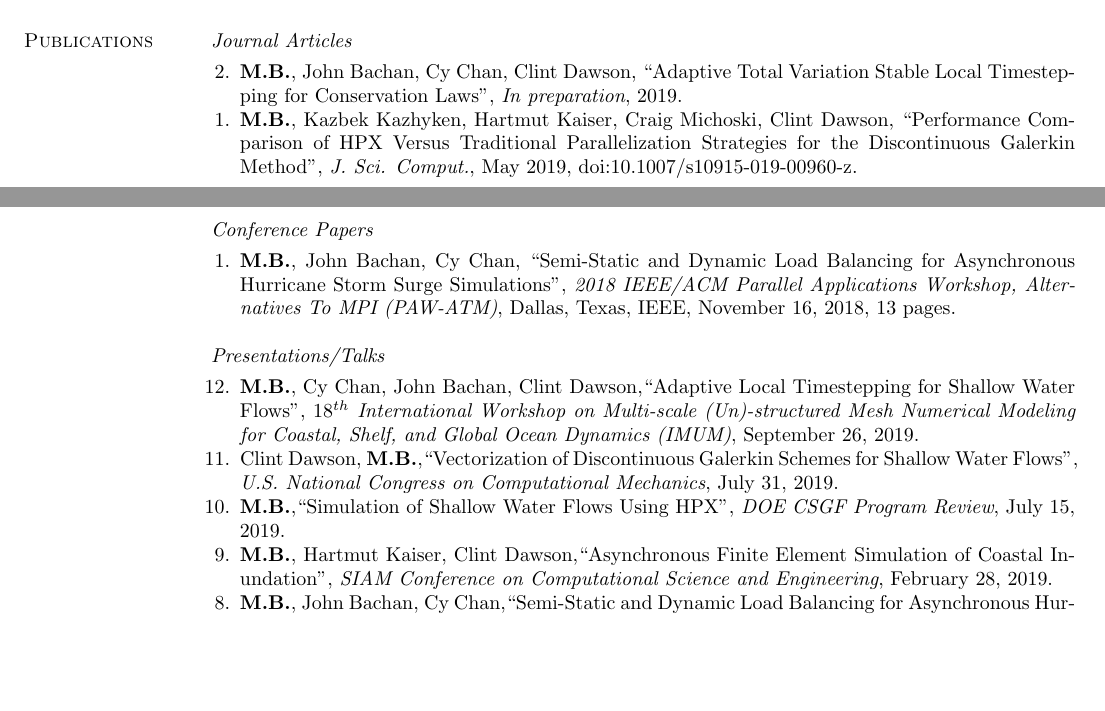
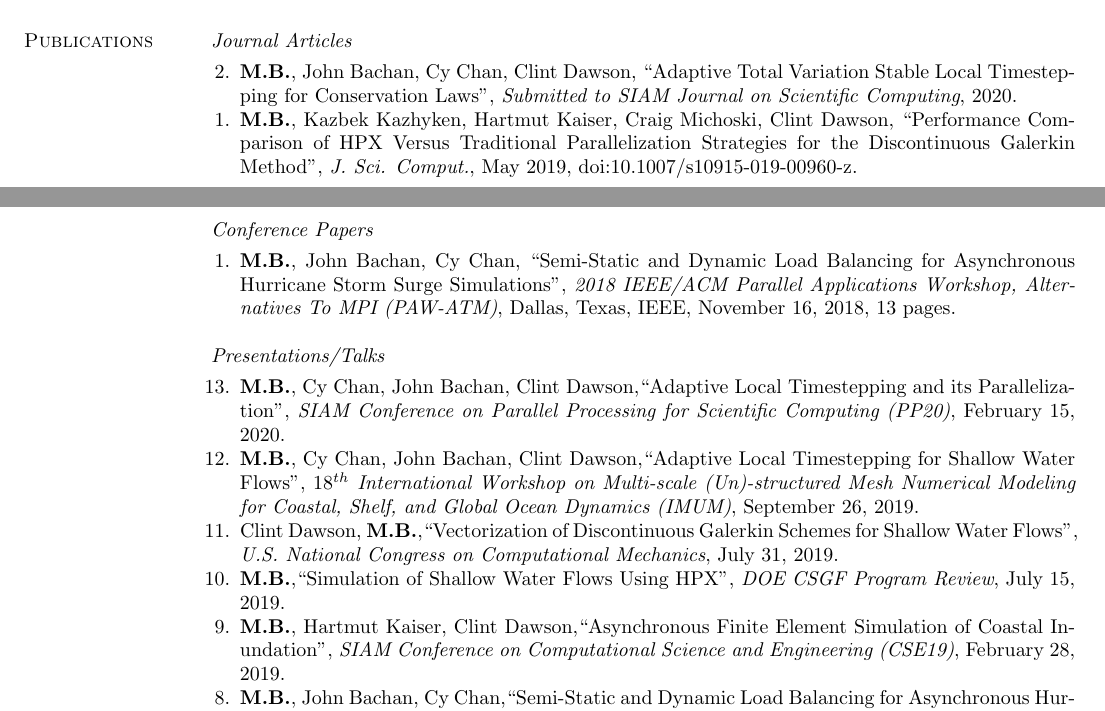
Before and after one commit to bremerm31/CV, a LaTeX CV (bremer_maximilian_cv.tex): two parts of pages 1 and 2 of 3, joined at a grey line, cut so that both start at the same text, the shorter picture padded with empty space. Compiled offline with pdfLaTeX.

Commit message:
Adding SIAM PP talk updating SISC submission

```diff
--- a/bremer_maximilian_cv.tex
+++ b/bremer_maximilian_cv.tex
@@ -172,7 +172,7 @@ Austin, TX 78712-1229 USA & {E-mail:} {\tt max@oden.utexas.edu}
 \vspace{0.05in}
 \begin{list2}
 % Names, ``Title'', Journal, Month Year, doi.
-\item[2.] \inpreparation{{\bf M.B.}, John Bachan, Cy Chan, Clint Dawson}{Adaptive Total Variation Stable Local Timestepping for Conservation Laws}{2019}
+\item[2.] \submitted{{\bf M.B.}, John Bachan, Cy Chan, Clint Dawson}{Adaptive Total Variation Stable Local Timestepping for Conservation Laws}{SIAM Journal on Scientific Computing}{2020}
 \item[1.] \article{{\bf M.B.}, Kazbek Kazhyken, Hartmut Kaiser, Craig Michoski, Clint Dawson}{Performance Comparison of HPX Versus Traditional Parallelization Strategies for the Discontinuous Galerkin Method}{J. Sci. Comput.}{May 2019}{doi:10.1007/s10915-019-00960-z}
 \end{list2}
 \clearpage
@@ -189,7 +189,7 @@ Austin, TX 78712-1229 USA & {E-mail:} {\tt max@oden.utexas.edu}
 \vspace{0.05in}
 \begin{list2}
 
-%\item[13.] \talk{{\bf M.B.}}{Runtime-based Solutions to Problems in Coastal Modeling}
+\item[13.] \talk{{\bf M.B.}, Cy Chan, John Bachan, Clint Dawson}{Adaptive Local Timestepping and its Parallelization}{SIAM Conference on Parallel Processing for Scientific Computing (PP20)}{February 15, 2020}
 
 \item[12.] \talk{{\bf M.B.}, Cy Chan, John Bachan, Clint Dawson}{Adaptive Local Timestepping for Shallow Water Flows}{$18^{th}$ International Workshop on Multi-scale (Un)-structured Mesh Numerical Modeling for Coastal, Shelf, and Global Ocean Dynamics (IMUM)}{September 26, 2019}
 
@@ -197,8 +197,7 @@ Austin, TX 78712-1229 USA & {E-mail:} {\tt max@oden.utexas.edu}
 
 \item[10.] \talk{{\bf M.B.}}{Simulation of Shallow Water Flows Using HPX}{DOE CSGF Program Review}{July 15, 2019}
 
-\item[9.] \talk{{\bf M.B.}, Hartmut Kaiser, Clint Dawson}{Asynchronous Finite Element Simulation of Coastal Inundation}{SIAM Conference on
-Computational Science and Engineering}{February 28, 2019}
+\item[9.] \talk{{\bf M.B.}, Hartmut Kaiser, Clint Dawson}{Asynchronous Finite Element Simulation of Coastal Inundation}{SIAM Conference on Computational Science and Engineering (CSE19)}{February 28, 2019}
 
 \item[8.] \talk{{\bf M.B.}, John Bachan, Cy Chan}{Semi-Static and Dynamic Load Balancing for Asynchronous Hurricane Storm Surge Simulations}{2018 IEEE/ACM Parallel Applications Workshop, Alternatives To MPI (PAW-ATM)}{November 16, 2018}
 
```
Also changed, not shown: bremer_maximilian_cv.pdf.
